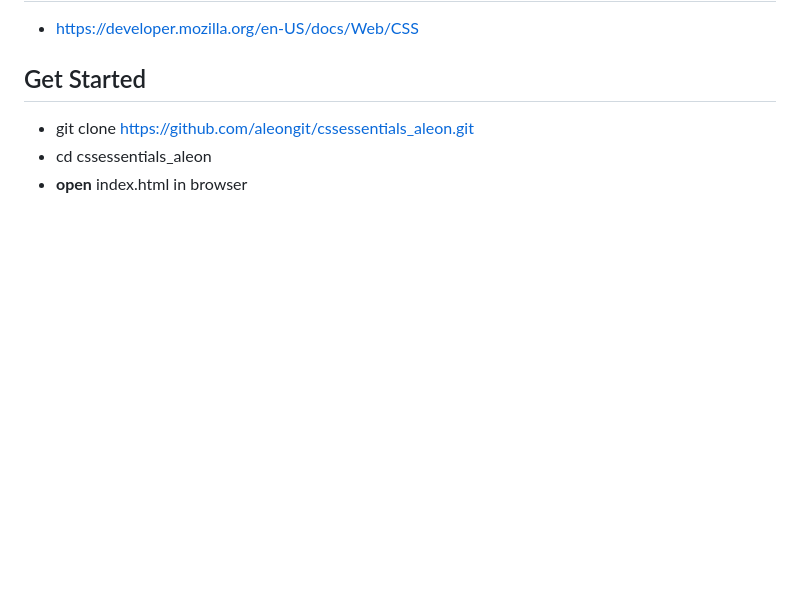
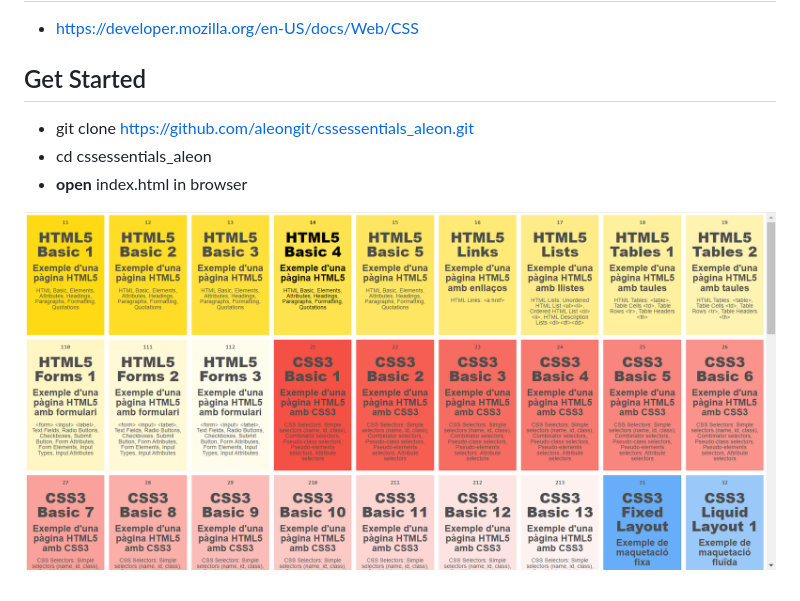
Before and after one commit to aleongit/cssessentials_aleon, a Markdown page: README.md, the part around the change. GitHub-like rendering; pictures changed too: screenshots/1.png (added); blank space fills up the shorter version.

Commit message:
add screenshot

```diff
--- a/README.md
+++ b/README.md
@@ -31,3 +31,6 @@ Recopilació d'exercicis essencials CSS by aleon.
 - git clone https://github.com/aleongit/cssessentials_aleon.git
 - cd cssessentials_aleon
 - **open** index.html in browser
+
+
+![Screenshot](screenshots/1.png)
```
